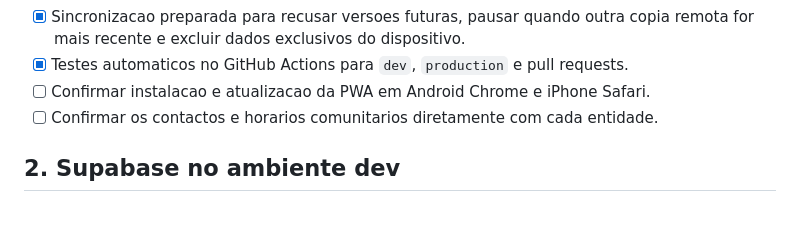
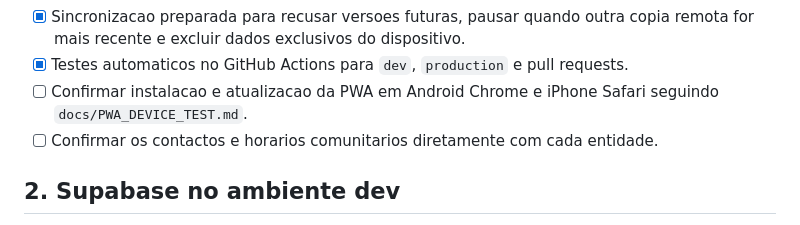
Before and after one commit to kotxiposix/so-por-hoje-cabo-verde, a Markdown page: docs/ACTIVATION_CHECKLIST.md, the part around the change. Rendered like a GitHub page.

Commit message:
Add real-device PWA test guide

```diff
--- a/docs/ACTIVATION_CHECKLIST.md
+++ b/docs/ACTIVATION_CHECKLIST.md
@@ -20,7 +20,7 @@ Esta checklist separa o que ja esta implementado do que precisa de configuracao,
 - [x] Exportacao local versionada e importacao da Jornada validada, limitada a 1 MB e confirmada antes da substituicao.
 - [x] Sincronizacao preparada para recusar versoes futuras, pausar quando outra copia remota for mais recente e excluir dados exclusivos do dispositivo.
 - [x] Testes automaticos no GitHub Actions para `dev`, `production` e pull requests.
-- [ ] Confirmar instalacao e atualizacao da PWA em Android Chrome e iPhone Safari.
+- [ ] Confirmar instalacao e atualizacao da PWA em Android Chrome e iPhone Safari seguindo `docs/PWA_DEVICE_TEST.md`.
 - [ ] Confirmar os contactos e horarios comunitarios diretamente com cada entidade.
 
 ## 2. Supabase no ambiente dev
```
Also changed, not shown: docs/PWA_DEVICE_TEST.md (added, +58 -0 lines).
